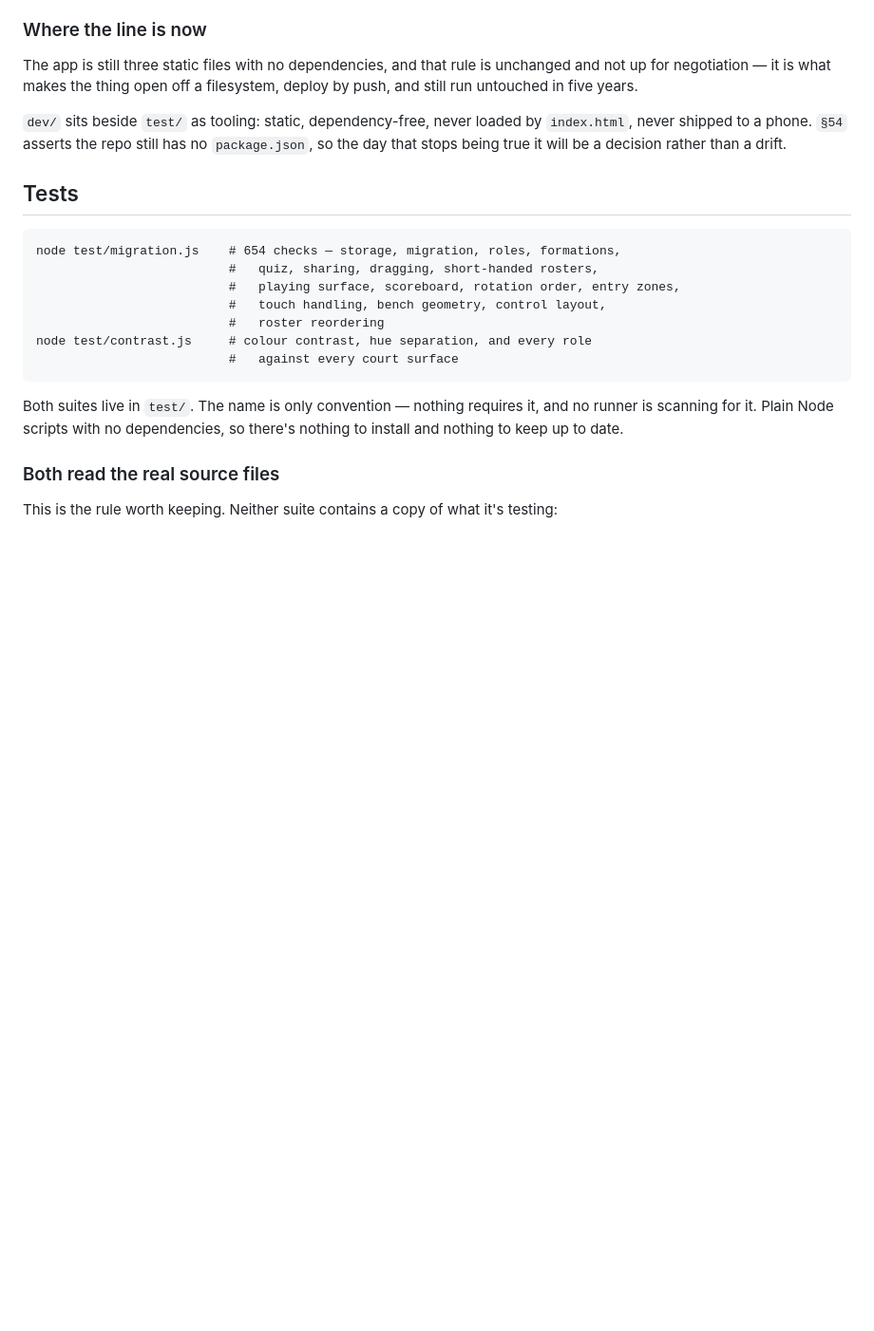
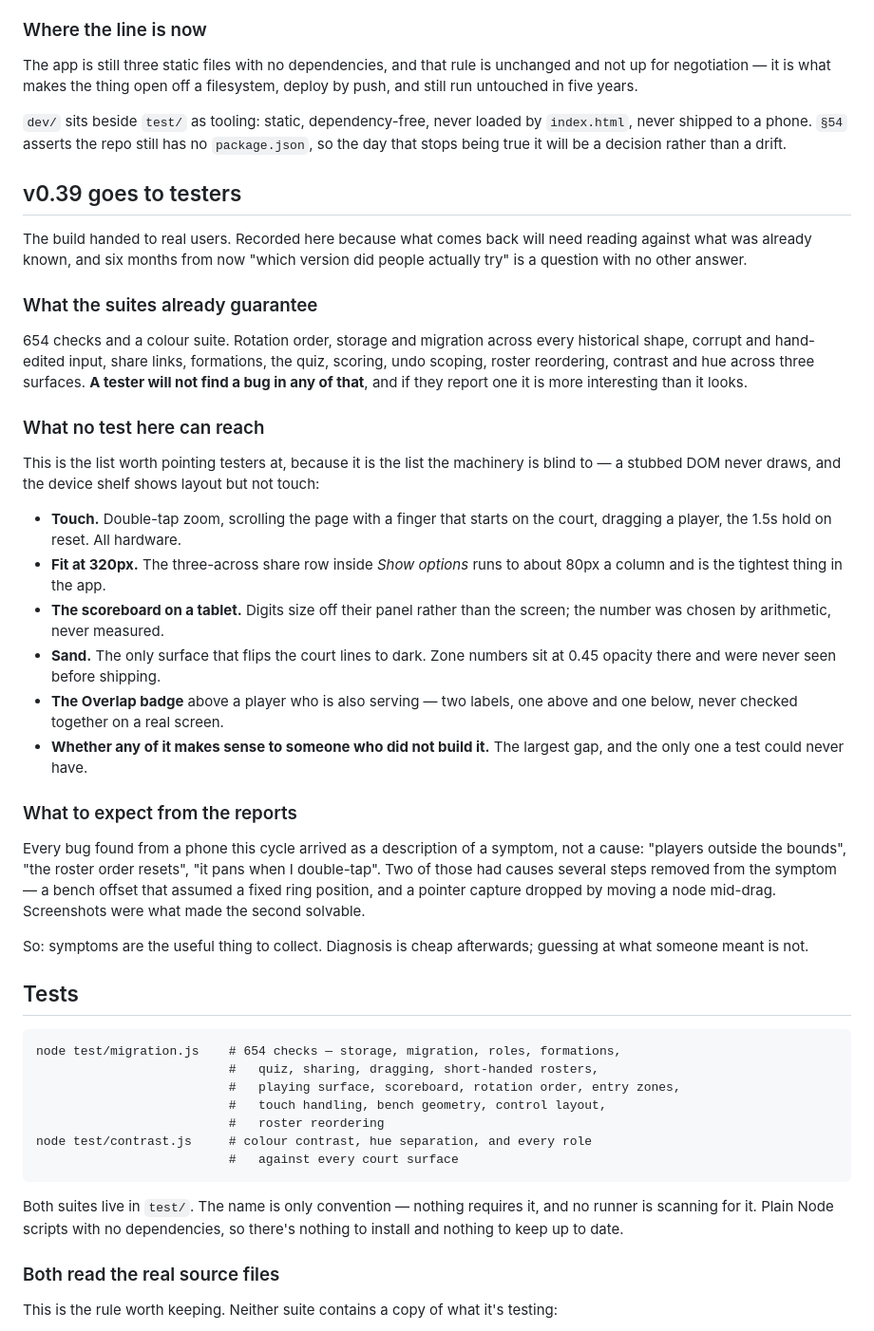
Before and after one commit to hamtaro626/VolleyGram, a Markdown page: SPEC.md, the part around the change. Shown at 95% size. Drawn GitHub-style; blank space fills up the shorter version.

Commit message:
Mark v0.39 as the build going to testers
No code change -- this records the milestone in SPEC.md, where the rest of this
project's decisions live. Six months from now "which version did people
actually try" is a question with no other answer.

Notes what the suites already guarantee, so a report landing in that territory
is understood to be more interesting than it looks: 654 checks across rotation
order, storage and migration through every historical shape, corrupt and
hand-edited input, share links, formations, quiz, scoring, undo scoping,
roster reordering, and colour across three surfaces.

More usefully, notes what nothing here can reach, since that is where reports
will actually come from:

  - touch (double-tap zoom, finger-scrolling the court, dragging a player,
    the 1.5s hold) -- hardware, invisible to a stubbed DOM and to the shelf
  - fit at 320px, the three-across share row being the tightest at ~80px a
    column
  - the scoreboard on a tablet, whose digit size was chosen by arithmetic and
    never measured
  - sand, the only surface that flips the court lines dark, whose zone numbers
    at 0.45 opacity were never seen before shipping
  - the Overlap badge above a player who is also serving
  - whether any of it makes sense to someone who did not build it, which is the
    largest gap and the only one a test could never have

And records how the bugs actually arrived this cycle: as symptoms several steps
from their causes, with screenshots making the hardest one solvable. Symptoms
are the useful thing to collect from testers; diagnosis is cheap afterwards,
guessing at what someone meant is not.

Co-Authored-By: Claude Opus 5 <noreply@anthropic.com>

```diff
--- a/SPEC.md
+++ b/SPEC.md
@@ -1922,6 +1922,51 @@ filesystem, deploy by push, and still run untouched in five years.
 `index.html`, never shipped to a phone. `§54` asserts the repo still has no
 `package.json`, so the day that stops being true it will be a decision rather
 than a drift.
+
+## v0.39 goes to testers
+
+The build handed to real users. Recorded here because what comes back will need
+reading against what was already known, and six months from now "which version
+did people actually try" is a question with no other answer.
+
+### What the suites already guarantee
+
+654 checks and a colour suite. Rotation order, storage and migration across
+every historical shape, corrupt and hand-edited input, share links, formations,
+the quiz, scoring, undo scoping, roster reordering, contrast and hue across
+three surfaces. **A tester will not find a bug in any of that**, and if they
+report one it is more interesting than it looks.
+
+### What no test here can reach
+
+This is the list worth pointing testers at, because it is the list the
+machinery is blind to — a stubbed DOM never draws, and the device shelf shows
+layout but not touch:
+
+- **Touch.** Double-tap zoom, scrolling the page with a finger that starts on
+  the court, dragging a player, the 1.5s hold on reset. All hardware.
+- **Fit at 320px.** The three-across share row inside *Show options* runs to
+  about 80px a column and is the tightest thing in the app.
+- **The scoreboard on a tablet.** Digits size off their panel rather than the
+  screen; the number was chosen by arithmetic, never measured.
+- **Sand.** The only surface that flips the court lines to dark. Zone numbers
+  sit at 0.45 opacity there and were never seen before shipping.
+- **The Overlap badge** above a player who is also serving — two labels, one
+  above and one below, never checked together on a real screen.
+- **Whether any of it makes sense to someone who did not build it.** The
+  largest gap, and the only one a test could never have.
+
+### What to expect from the reports
+
+Every bug found from a phone this cycle arrived as a description of a symptom,
+not a cause: "players outside the bounds", "the roster order resets", "it pans
+when I double-tap". Two of those had causes several steps removed from the
+symptom — a bench offset that assumed a fixed ring position, and a pointer
+capture dropped by moving a node mid-drag. Screenshots were what made the
+second solvable.
+
+So: symptoms are the useful thing to collect. Diagnosis is cheap afterwards;
+guessing at what someone meant is not.
 
 ## Tests
 
```
